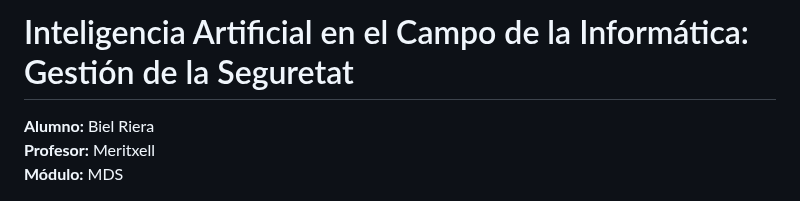
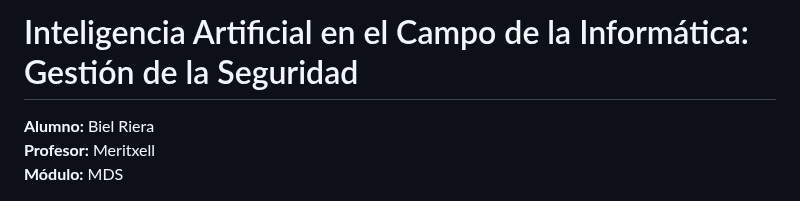
Before and after one commit to RaulJuarez-ITB2425/manual-IA-ASIX-G4, a Markdown page: Gestió de la seguretat.md, the part around the change. Rendered like a GitHub page.

```diff
--- a/Gestió de la seguretat.md
+++ b/Gestió de la seguretat.md
@@ -1,4 +1,4 @@
-# Inteligencia Artificial en el Campo de la Informática: Gestión de la Seguretat
+# Inteligencia Artificial en el Campo de la Informática: Gestión de la Seguridad
 
 **Alumno:** Biel Riera
 **Profesor:** Meritxell
```
